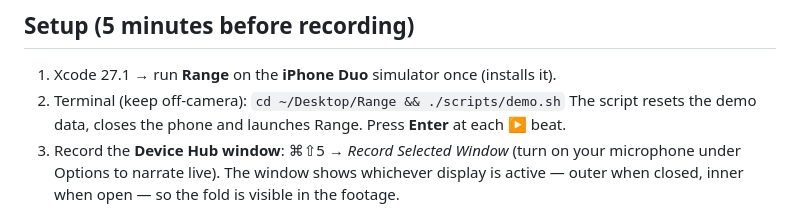
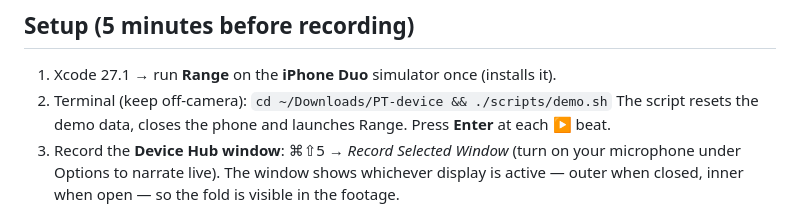
Before and after one commit to lixintka-spec/PT-device, a Markdown page: DEMO.md, the part around the change. Rendered like a GitHub page.

Commit message:
Move project to ~/Downloads/PT-device
Co-Authored-By: Claude Opus 5.5 <noreply@anthropic.com>

```diff
--- a/DEMO.md
+++ b/DEMO.md
@@ -6,7 +6,7 @@ and a clinic dashboard — the fold is the measurement, the outer screen is the
 ## Setup (5 minutes before recording)
 
 1. Xcode 27.1 → run **Range** on the **iPhone Duo** simulator once (installs it).
-2. Terminal (keep off-camera): `cd ~/Desktop/Range && ./scripts/demo.sh`
+2. Terminal (keep off-camera): `cd ~/Downloads/PT-device && ./scripts/demo.sh`
    The script resets the demo data, closes the phone and launches Range. Press **Enter** at each ▶ beat.
 3. Record the **Device Hub window**: ⌘⇧5 → *Record Selected Window* (turn on your microphone under
    Options to narrate live). The window shows whichever display is active — outer when closed,
```
